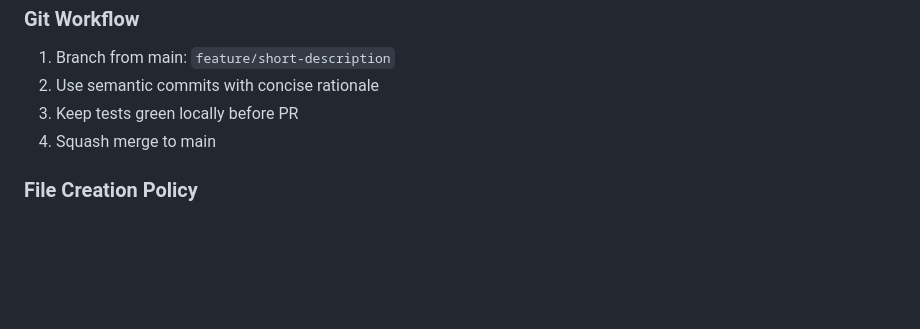
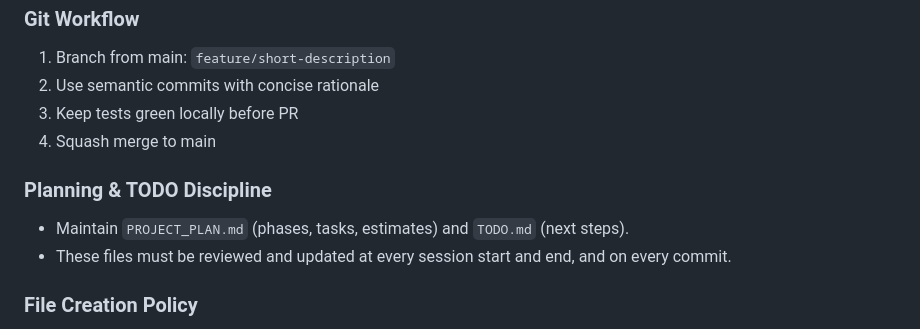
Before and after one commit to stimutak/robo_trader, a Markdown page: .CLAUDE.md, the part around the change. GitHub-like rendering; blank space fills up the shorter version.

Commit message:
docs: add PROJECT_PLAN and TODO; update CLAUDE discipline to review/update at session start/end and every commit

```diff
--- a/.CLAUDE.md
+++ b/.CLAUDE.md
@@ -108,6 +108,10 @@ python -m robo_trader.runner
 3. Keep tests green locally before PR
 4. Squash merge to main
 
+### Planning & TODO Discipline
+- Maintain `PROJECT_PLAN.md` (phases, tasks, estimates) and `TODO.md` (next steps).
+- These files must be reviewed and updated at every session start and end, and on every commit.
+
 ### File Creation Policy
 - Prefer in-place edits; create new files only when necessary for clarity.
 - If adding a new module, document why it exists, expected inputs/outputs, and tests.
```
Also changed, not shown: PROJECT_PLAN.md (added, +73 -0 lines), TODO.md (added, +23 -0 lines).
